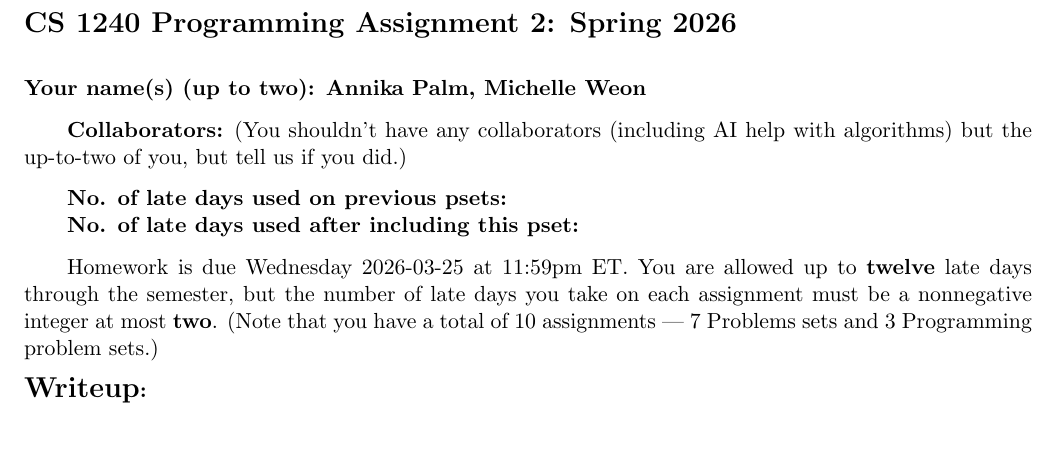
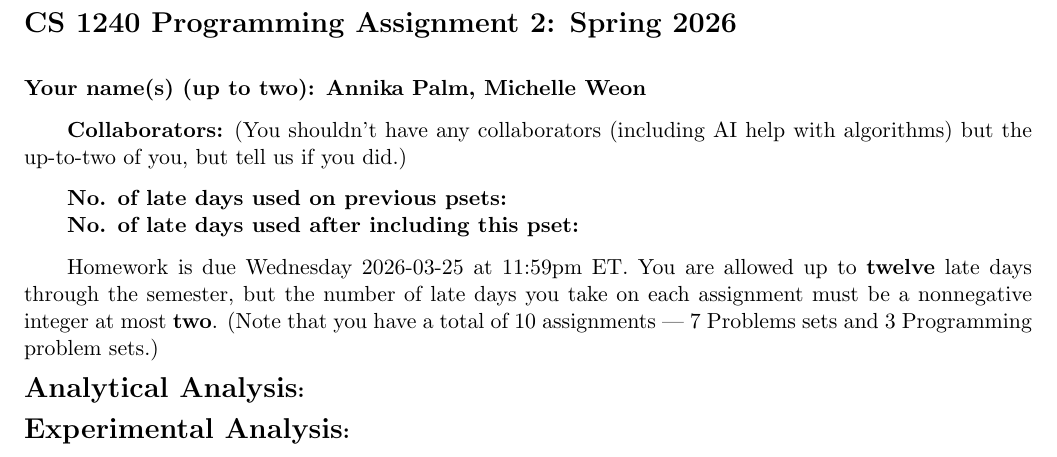
Before and after one commit to aepalm/124_prog2, a LaTeX problem sheet (ppset2.tex): part of the page, cut so that both start at the same text. Compiled offline with LaTeX, dvips and Ghostscript.

Commit message:
more tex fixes

```diff
--- a/ppset2.tex
+++ b/ppset2.tex
@@ -30,7 +30,10 @@
 
 Homework is due Wednesday 2026-03-25 at 11:59pm ET. You are allowed up to {\bf twelve} late days through the semester, but the number of late days you take on each assignment must be a nonnegative integer at most {\bf two}. (Note that you have a total of 10 assignments --- 7 Problems sets and 3 Programming problem sets.)
 
-\noindent {\bf {\Large Writeup}:}
+\noindent {\bf {\Large Analytical Analysis}:}
+
+
+\noindent {\bf {\Large Experimental Analysis}:}
 
 
 \end{document}
```
